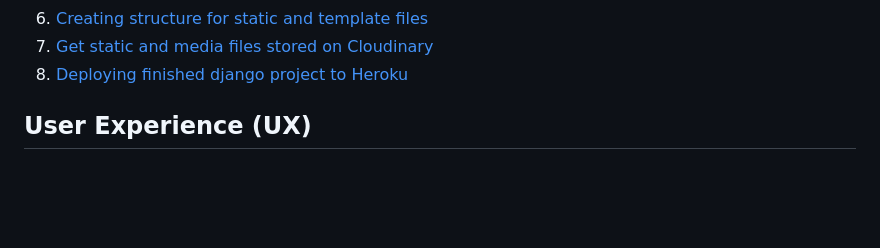
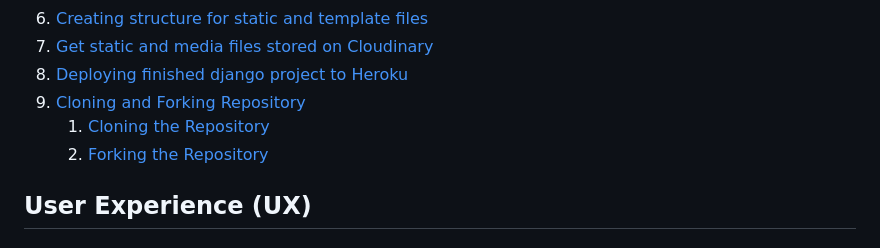
Before and after one commit to gennadiy-gaysha/portfolio_project_4, a Markdown page: README.md, the part around one of its changes. Rendered like a GitHub page; blank space fills up the shorter version.

```diff
--- a/README.md
+++ b/README.md
@@ -57,7 +59,9 @@ joy of exploration and discovery!
 6. [Creating structure for static and template files](#creating-structure-for-static-and-template-files)
 7. [Get static and media files stored on Cloudinary](#get-static-and-media-files-stored-on-cloudinary)
 8. [Deploying finished django project to Heroku](#deploying-finished-django-project-to-heroku)
-
+9. [Cloning and Forking Repository](#cloning-and-forking-repository)
+    1. [Cloning the Repository](#cloning-the-repository)
+    2. [Forking the Repository](#forking-the-repository)
 
 ## User Experience (UX)
 
```
Also changed, not shown: other parts of README.md (+45 -1 lines).
